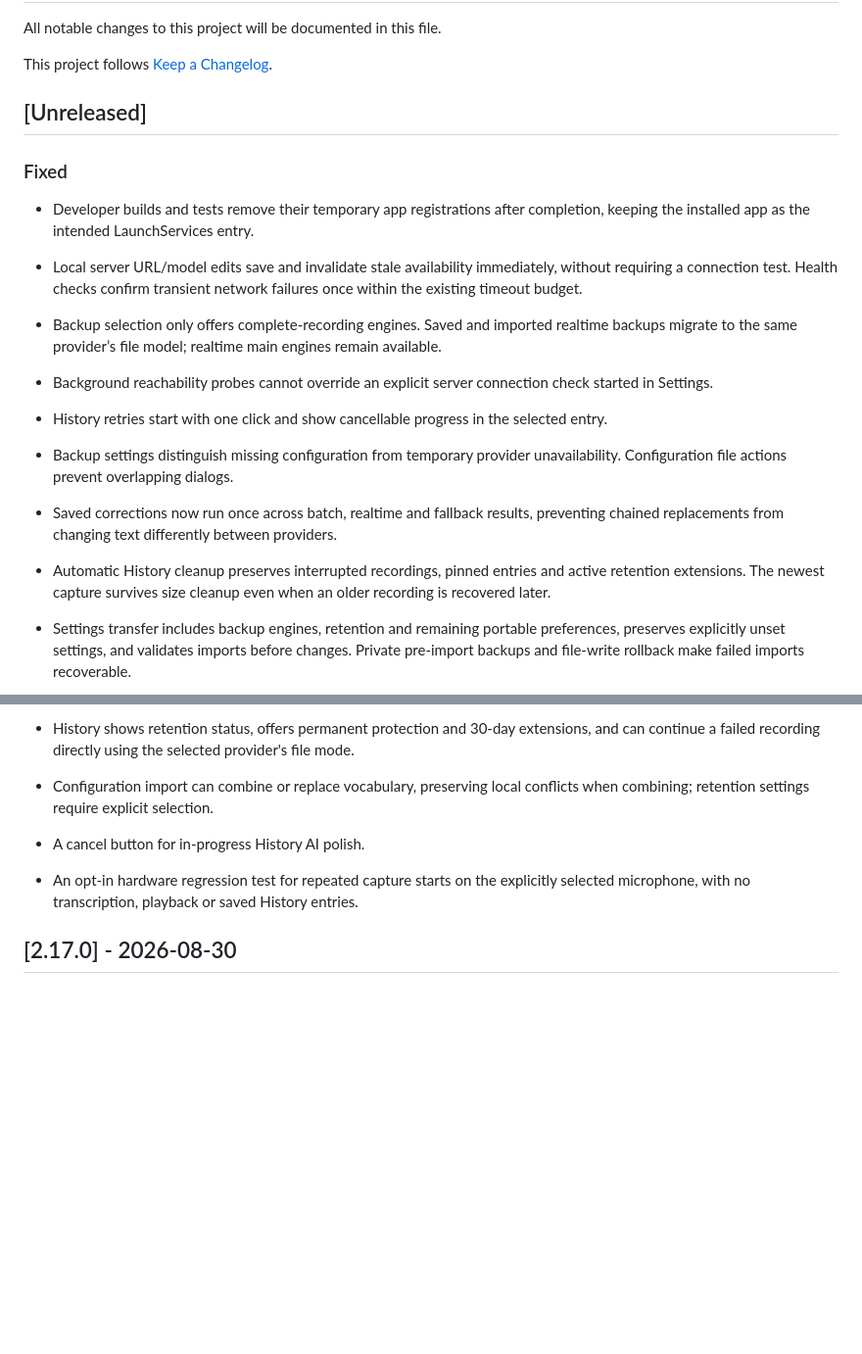
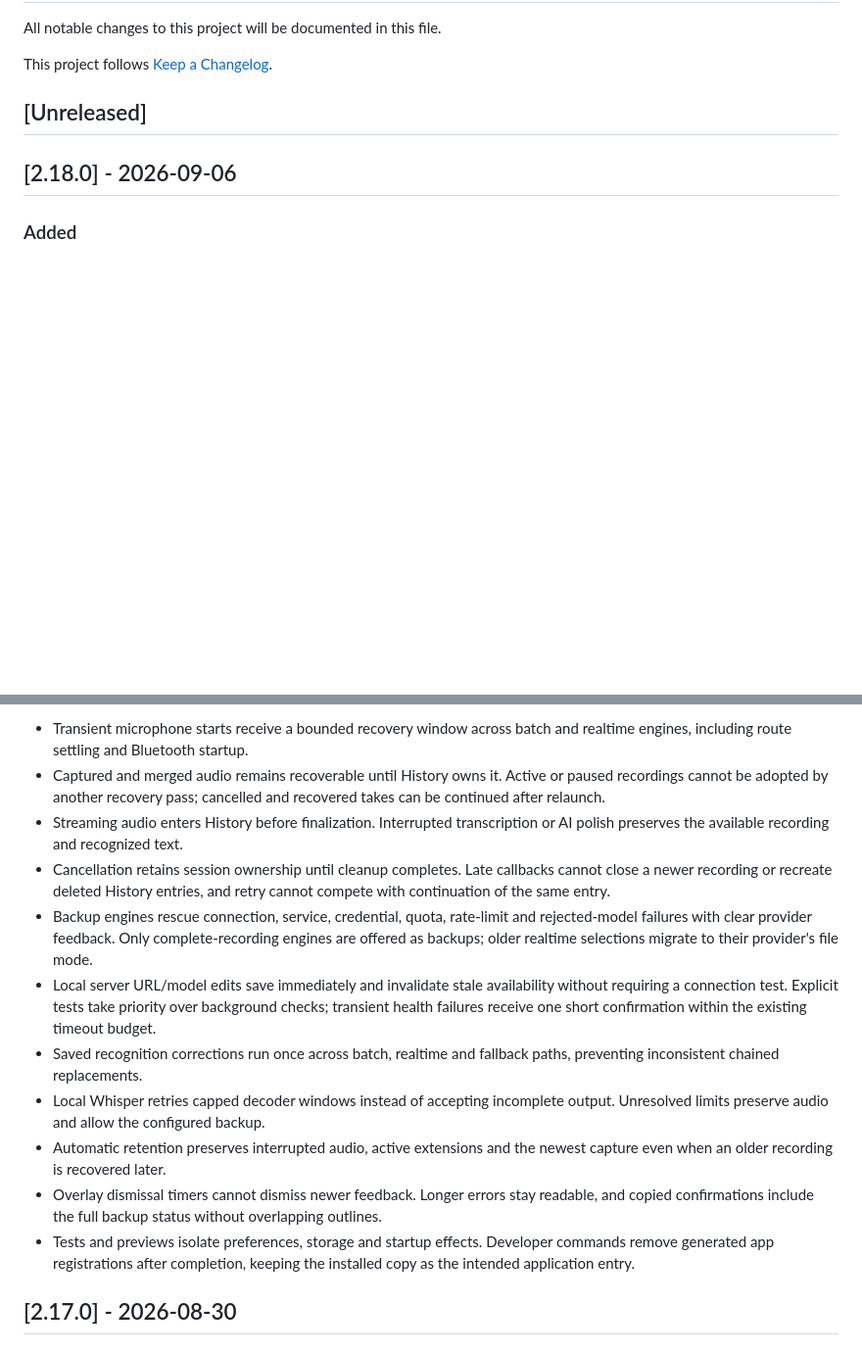
Before and after one commit to StevenACZ/SapoWhisper, a Markdown page: CHANGELOG.md, 2 parts joined by grey strips. Shown at 98% size. Rendered like a GitHub page; blank space fills up the shorter version.

```diff
--- a/CHANGELOG.md
+++ b/CHANGELOG.md
@@ -6,21 +6,7 @@ This project follows [Keep a Changelog](https://keepachangelog.com/en/1.1.0/).
 
 ## [Unreleased]
 
-### Fixed
+## [2.18.0] - 2026-09-06
 
-- Developer builds and tests remove their temporary app registrations after completion, keeping the installed app as the intended LaunchServices entry.
+### Added
 
-- Local server URL/model edits save and invalidate stale availability immediately, without requiring a connection test. Health checks confirm transient network failures once within the existing timeout budget.
-
-- Backup selection only offers complete-recording engines. Saved and imported realtime backups migrate to the same provider’s file model; realtime main engines remain available.
-
-- Background reachability probes cannot override an explicit server connection check started in Settings.
-
-- History retries start with one click and show cancellable progress in the selected entry.
-- Backup settings distinguish missing configuration from temporary provider unavailability. Configuration file actions prevent overlapping dialogs.
-
-- Saved corrections now run once across batch, realtime and fallback results, preventing chained replacements from changing text differently between providers.
-- Automatic History cleanup preserves interrupted recordings, pinned entries and active retention extensions. The newest capture survives size cleanup even when an older recording is recovered later.
-- Settings transfer includes backup engines, retention and remaining portable preferences, preserves explicitly unset settings, and validates imports before changes. Private pre-import backups and file-write rollback make failed imports recoverable.
-
-
@@ -64,9 +25,15 @@ This project follows [Keep a Changelog](https://keepachangelog.com/en/1.1.0/).
 
-- History shows retention status, offers permanent protection and 30-day extensions, and can continue a failed recording directly using the selected provider's file mode.
-- Configuration import can combine or replace vocabulary, preserving local conflicts when combining; retention settings require explicit selection.
-
-- A cancel button for in-progress History AI polish.
-- An opt-in hardware regression test for repeated capture starts on the explicitly selected microphone, with no transcription, playback or saved History entries.
+- Transient microphone starts receive a bounded recovery window across batch and realtime engines, including route settling and Bluetooth startup.
+- Captured and merged audio remains recoverable until History owns it. Active or paused recordings cannot be adopted by another recovery pass; cancelled and recovered takes can be continued after relaunch.
+- Streaming audio enters History before finalization. Interrupted transcription or AI polish preserves the available recording and recognized text.
+- Cancellation retains session ownership until cleanup completes. Late callbacks cannot close a newer recording or recreate deleted History entries, and retry cannot compete with continuation of the same entry.
+- Backup engines rescue connection, service, credential, quota, rate-limit and rejected-model failures with clear provider feedback. Only complete-recording engines are offered as backups; older realtime selections migrate to their provider's file mode.
+- Local server URL/model edits save immediately and invalidate stale availability without requiring a connection test. Explicit tests take priority over background checks; transient health failures receive one short confirmation within the existing timeout budget.
+- Saved recognition corrections run once across batch, realtime and fallback paths, preventing inconsistent chained replacements.
+- Local Whisper retries capped decoder windows instead of accepting incomplete output. Unresolved limits preserve audio and allow the configured backup.
+- Automatic retention preserves interrupted audio, active extensions and the newest capture even when an older recording is recovered later.
+- Overlay dismissal timers cannot dismiss newer feedback. Longer errors stay readable, and copied confirmations include the full backup status without overlapping outlines.
+- Tests and previews isolate preferences, storage and startup effects. Developer commands remove generated app registrations after completion, keeping the installed copy as the intended application entry.
 
 ## [2.17.0] - 2026-08-30
 
```
Also changed, not shown: other parts of CHANGELOG.md (+8 -33 lines), README.md (+5 -4 lines), docs/images/settings.png (added), 2 other files.
